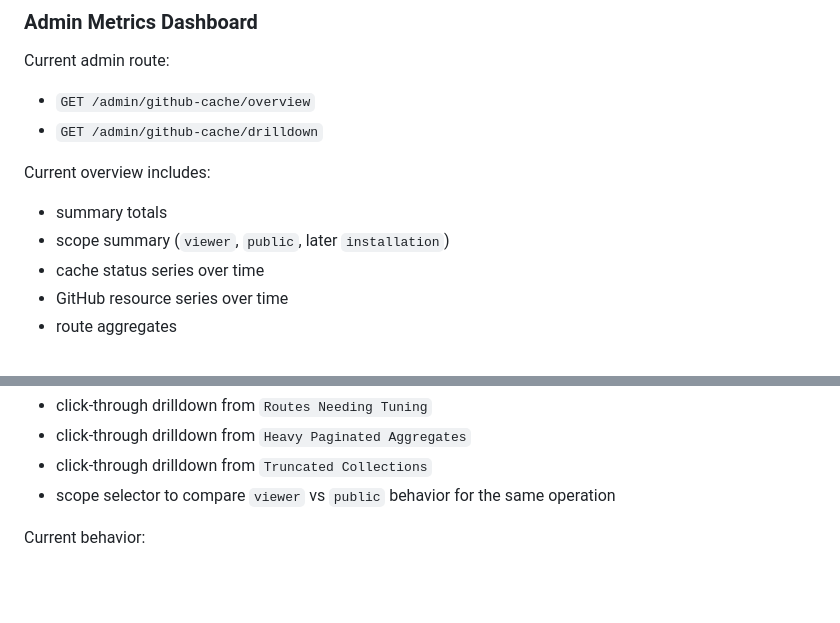
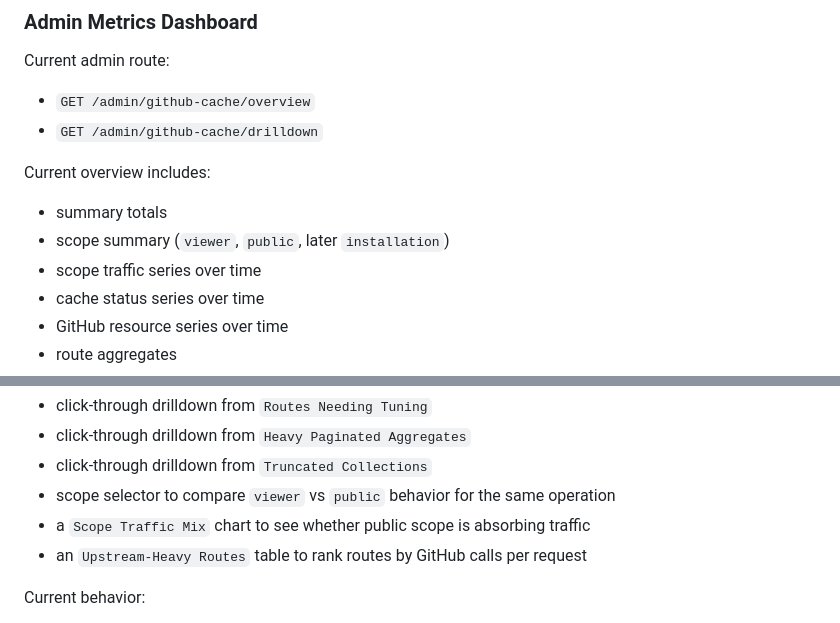
Before and after one commit to reviu-dev/reviu, a Markdown page: github_cache_plan.md, 2 parts joined by grey strips. GitHub-like rendering; blank space fills up the shorter version.

Commit message:
feat: dasboard add scope timelint

```diff
--- a/github_cache_plan.md
+++ b/github_cache_plan.md
@@ -228,6 +228,7 @@ Current overview includes:
 
 - summary totals
 - scope summary (`viewer`, `public`, later `installation`)
+- scope traffic series over time
 - cache status series over time
 - GitHub resource series over time
 - route aggregates
@@ -247,6 +248,8 @@ Current dashboard behavior also includes:
 - click-through drilldown from `Heavy Paginated Aggregates`
 - click-through drilldown from `Truncated Collections`
 - scope selector to compare `viewer` vs `public` behavior for the same operation
+- a `Scope Traffic Mix` chart to see whether public scope is absorbing traffic
+- an `Upstream-Heavy Routes` table to rank routes by GitHub calls per request
 
 Current behavior:
 
```
